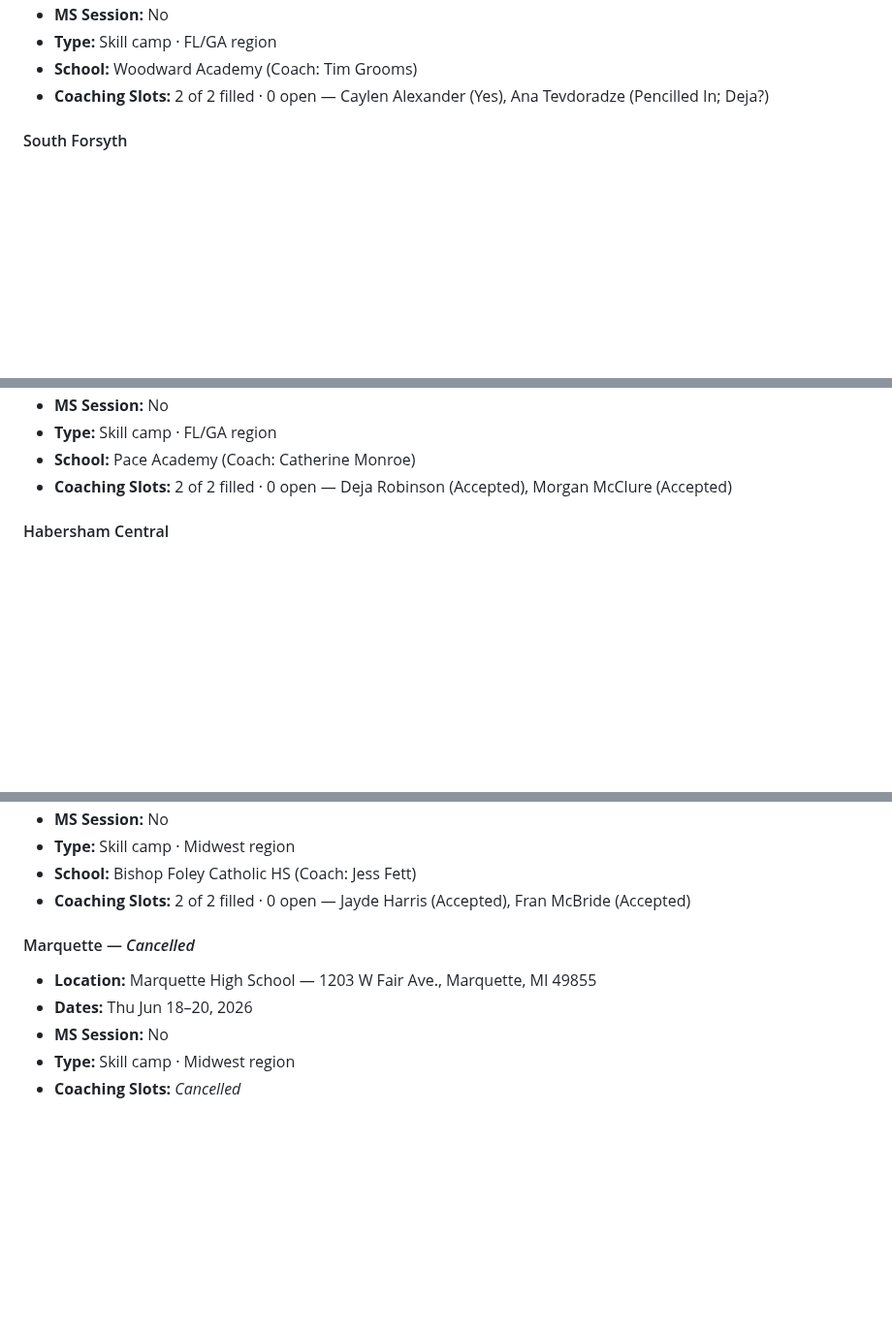
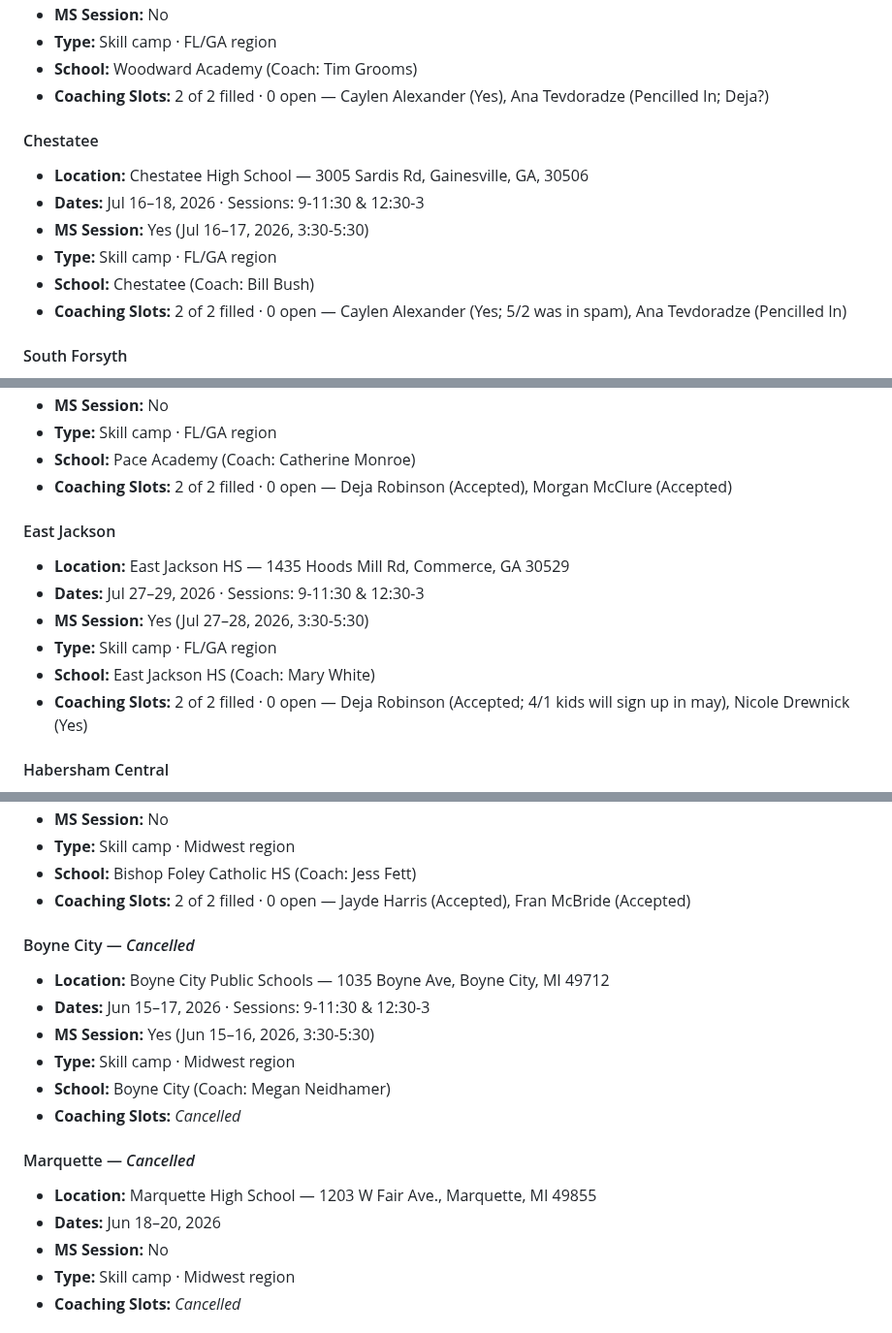
Before and after one commit to penn-aac/camp-picker, a Markdown page: data/AAVC_Camp_Assignments.md, 3 parts joined by grey strips. Shown at 97% size. Rendered like a GitHub page; blank space fills up the shorter version.

```diff
--- a/data/AAVC_Camp_Assignments.md
+++ b/data/AAVC_Camp_Assignments.md
@@ -197,6 +197,15 @@ _Generated 2026-06-14 from FileMaker (`All American 2026`)._
 - **School:** Woodward Academy (Coach: Tim Grooms)
 - **Coaching Slots:** 2 of 2 filled · 0 open — Caylen Alexander (Yes), Ana Tevdoradze (Pencilled In; Deja?)
 
+#### Chestatee
+
+- **Location:** Chestatee High School — 3005 Sardis Rd, Gainesville, GA, 30506
+- **Dates:** Jul 16–18, 2026 · Sessions: 9-11:30 & 12:30-3
+- **MS Session:** Yes (Jul 16–17, 2026, 3:30-5:30)
+- **Type:** Skill camp · FL/GA region
+- **School:** Chestatee (Coach: Bill Bush)
+- **Coaching Slots:** 2 of 2 filled · 0 open — Caylen Alexander (Yes; 5/2 was in spam), Ana Tevdoradze (Pencilled In)
+
 #### South Forsyth
 
 - **Location:** South Forsyth High School — 585 Peachtree Pkwy, Cumming, GA, 30041
@@ -260,6 +260,15 @@ _Generated 2026-06-14 from FileMaker (`All American 2026`)._
 - **School:** Pace Academy (Coach: Catherine Monroe)
 - **Coaching Slots:** 2 of 2 filled · 0 open — Deja Robinson (Accepted), Morgan McClure (Accepted)
 
+#### East Jackson
+
+- **Location:** East Jackson HS — 1435 Hoods Mill Rd, Commerce, GA 30529
+- **Dates:** Jul 27–29, 2026 · Sessions: 9-11:30 & 12:30-3
+- **MS Session:** Yes (Jul 27–28, 2026, 3:30-5:30)
+- **Type:** Skill camp · FL/GA region
+- **School:** East Jackson HS (Coach: Mary White)
+- **Coaching Slots:** 2 of 2 filled · 0 open — Deja Robinson (Accepted; 4/1 kids will sign up in may), Nicole Drewnick (Yes)
+
 #### Habersham Central
 
 - **Location:** Habersham Central — 2059 HWY 197 South, Mt. Airy, Georgia 30563
@@ -434,10 +425,19 @@ _Generated 2026-06-14 from FileMaker (`All American 2026`)._
 - **School:** Bishop Foley Catholic HS (Coach: Jess Fett)
 - **Coaching Slots:** 2 of 2 filled · 0 open — Jayde Harris (Accepted), Fran McBride (Accepted)
 
+#### Boyne City — _Cancelled_
+
+- **Location:** Boyne City Public Schools — 1035 Boyne Ave, Boyne City, MI 49712
+- **Dates:** Jun 15–17, 2026 · Sessions: 9-11:30 & 12:30-3
+- **MS Session:** Yes (Jun 15–16, 2026, 3:30-5:30)
+- **Type:** Skill camp · Midwest region
+- **School:** Boyne City (Coach: Megan Neidhamer)
+- **Coaching Slots:** _Cancelled_
+
 #### Marquette — _Cancelled_
 
 - **Location:** Marquette High School — 1203 W Fair Ave., Marquette, MI 49855
-- **Dates:** Thu Jun 18–20, 2026
+- **Dates:** Jun 18–20, 2026
 - **MS Session:** No
 - **Type:** Skill camp · Midwest region
 - **Coaching Slots:** _Cancelled_
```
Also changed, not shown: other parts of data/AAVC_Camp_Assignments.md (+237 -264 lines).
